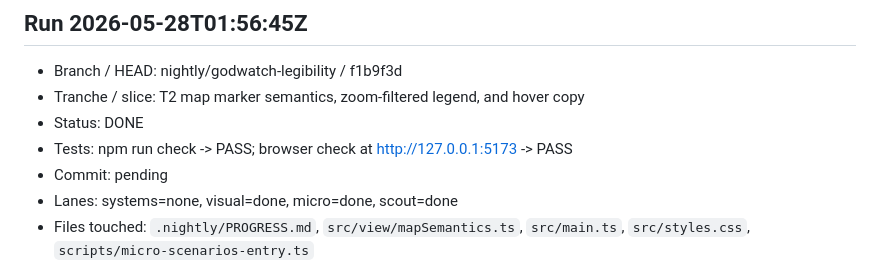
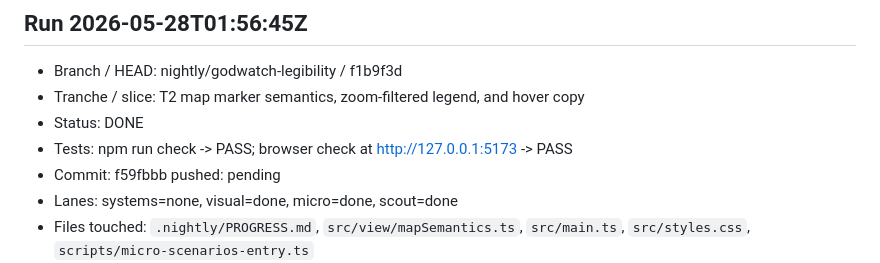
Before and after one commit to MoniVibe/Godwatch, a Markdown page: .nightly/PROGRESS.md, the part around the change. GitHub-like rendering.

Commit message:
godwatch(nightly): record marker semantics progress

```diff
--- a/.nightly/PROGRESS.md
+++ b/.nightly/PROGRESS.md
@@ -20,7 +20,7 @@ Repo: `C:\dev\godwatch`
 - Tranche / slice: T2 map marker semantics, zoom-filtered legend, and hover copy
 - Status: DONE
 - Tests: npm run check -> PASS; browser check at http://127.0.0.1:5173 -> PASS
-- Commit: pending
+- Commit: f59fbbb pushed: pending
 - Lanes: systems=none, visual=done, micro=done, scout=done
 - Files touched: `.nightly/PROGRESS.md`, `src/view/mapSemantics.ts`, `src/main.ts`, `src/styles.css`, `scripts/micro-scenarios-entry.ts`
 - Next run: Add route/effect hover hit-testing or move map legend/hover selectors further out of `main.ts` into `src/view`/`src/render` without changing sim truth.
```
